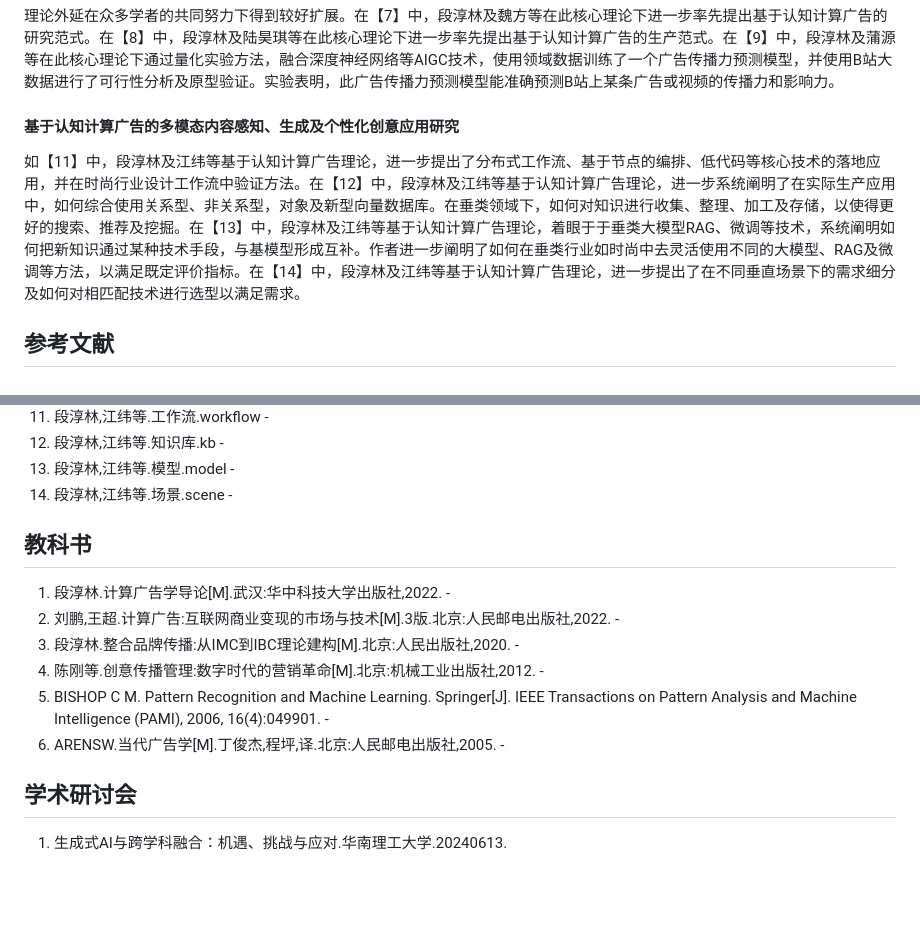
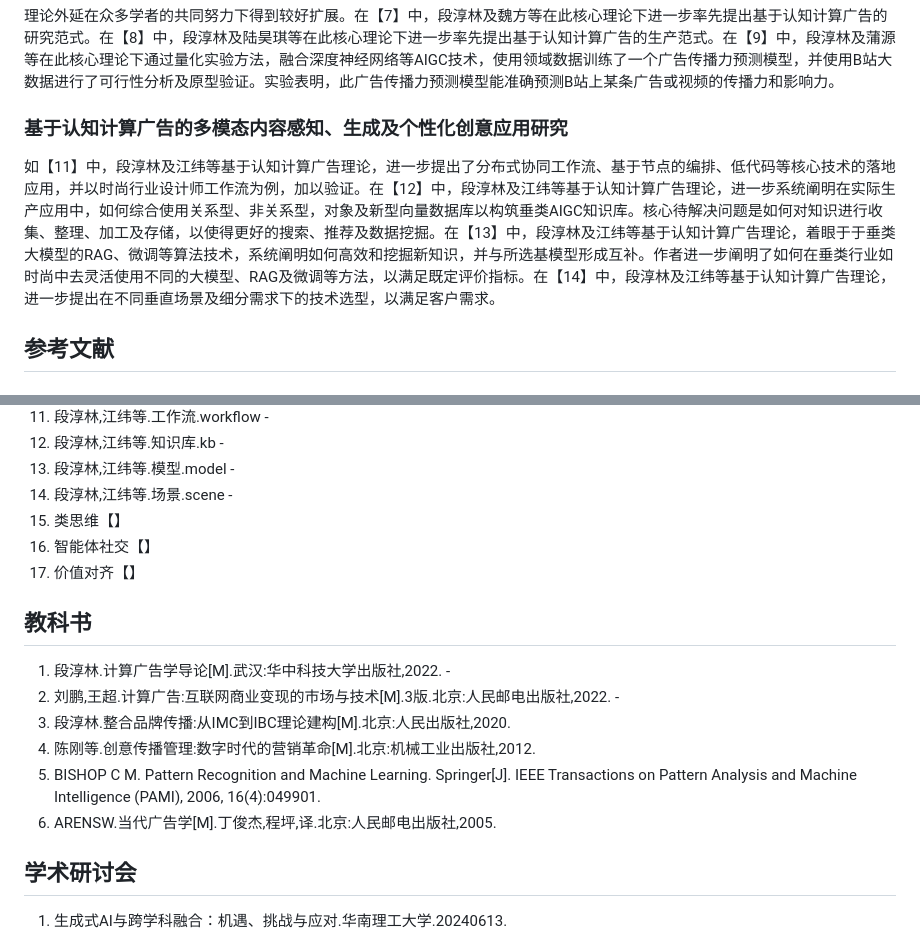
Before and after one commit to algmon/suanfamama-wei-research, a Markdown page: README.md, 2 parts joined by grey strips. Drawn GitHub-style; blank space fills up the shorter version.

```diff
--- a/README.md
+++ b/README.md
@@ -22,8 +33,8 @@
 
 理论外延在众多学者的共同努力下得到较好扩展。在【7】中，段淳林及魏方等在此核心理论下进一步率先提出基于认知计算广告的研究范式。在【8】中，段淳林及陆昊琪等在此核心理论下进一步率先提出基于认知计算广告的生产范式。在【9】中，段淳林及蒲源等在此核心理论下通过量化实验方法，融合深度神经网络等AIGC技术，使用领域数据训练了一个广告传播力预测模型，并使用B站大数据进行了可行性分析及原型验证。实验表明，此广告传播力预测模型能准确预测B站上某条广告或视频的传播力和影响力。
 
-#### 基于认知计算广告的多模态内容感知、生成及个性化创意应用研究
-如【11】中，段淳林及江纬等基于认知计算广告理论，进一步提出了分布式工作流、基于节点的编排、低代码等核心技术的落地应用，并在时尚行业设计工作流中验证方法。在【12】中，段淳林及江纬等基于认知计算广告理论，进一步系统阐明了在实际生产应用中，如何综合使用关系型、非关系型，对象及新型向量数据库。在垂类领域下，如何对知识进行收集、整理、加工及存储，以使得更好的搜索、推荐及挖掘。在【13】中，段淳林及江纬等基于认知计算广告理论，着眼于于垂类大模型RAG、微调等技术，系统阐明如何把新知识通过某种技术手段，与基模型形成互补。作者进一步阐明了如何在垂类行业如时尚中去灵活使用不同的大模型、RAG及微调等方法，以满足既定评价指标。在【14】中，段淳林及江纬等基于认知计算广告理论，进一步提出了在不同垂直场景下的需求细分及如何对相匹配技术进行选型以满足需求。
+### 基于认知计算广告的多模态内容感知、生成及个性化创意应用研究
+如【11】中，段淳林及江纬等基于认知计算广告理论，进一步提出了分布式协同工作流、基于节点的编排、低代码等核心技术的落地应用，并以时尚行业设计师工作流为例，加以验证。在【12】中，段淳林及江纬等基于认知计算广告理论，进一步系统阐明在实际生产应用中，如何综合使用关系型、非关系型，对象及新型向量数据库以构筑垂类AIGC知识库。核心待解决问题是如何对知识进行收集、整理、加工及存储，以使得更好的搜索、推荐及数据挖掘。在【13】中，段淳林及江纬等基于认知计算广告理论，着眼于于垂类大模型的RAG、微调等算法技术，系统阐明如何高效和挖掘新知识，并与所选基模型形成互补。作者进一步阐明了如何在垂类行业如时尚中去灵活使用不同的大模型、RAG及微调等方法，以满足既定评价指标。在【14】中，段淳林及江纬等基于认知计算广告理论，进一步提出在不同垂直场景及细分需求下的技术选型，以满足客户需求。
 
 ## 参考文献
 ### 论文
@@ -41,13 +52,16 @@
 12. 段淳林,江纬等.知识库.kb -
 13. 段淳林,江纬等.模型.model -
 14. 段淳林,江纬等.场景.scene -
+15. 类思维【】
+16. 智能体社交【】
+17. 价值对齐【】
 ## 教科书
 1. 段淳林.计算广告学导论[M].武汉:华中科技大学出版社,2022. -
 2. 刘鹏,王超.计算广告:互联网商业变现的市场与技术[M].3版.北京:人民邮电出版社,2022. -
-3. 段淳林.整合品牌传播:从IMC到IBC理论建构[M].北京:人民出版社,2020. -
-4. 陈刚等.创意传播管理:数字时代的营销革命[M].北京:机械工业出版社,2012. -
-5. BISHOP C M. Pattern Recognition and Machine Learning. Springer[J]. IEEE Transactions on Pattern Analysis and Machine Intelligence (PAMI), 2006, 16(4):049901. -
-6. ARENSW.当代广告学[M].丁俊杰,程坪,译.北京:人民邮电出版社,2005. -
+3. 段淳林.整合品牌传播:从IMC到IBC理论建构[M].北京:人民出版社,2020.
+4. 陈刚等.创意传播管理:数字时代的营销革命[M].北京:机械工业出版社,2012.
+5. BISHOP C M. Pattern Recognition and Machine Learning. Springer[J]. IEEE Transactions on Pattern Analysis and Machine Intelligence (PAMI), 2006, 16(4):049901.
+6. ARENSW.当代广告学[M].丁俊杰,程坪,译.北京:人民邮电出版社,2005.
 ## 学术研讨会
 1. 生成式AI与跨学科融合：机遇、挑战与应对.华南理工大学.20240613.
 
```
Also changed, not shown: other parts of README.md (+22 -11 lines), img/core.1.png (deleted), img/core.2.png (deleted), img/cover.png (added), 1 other file.
